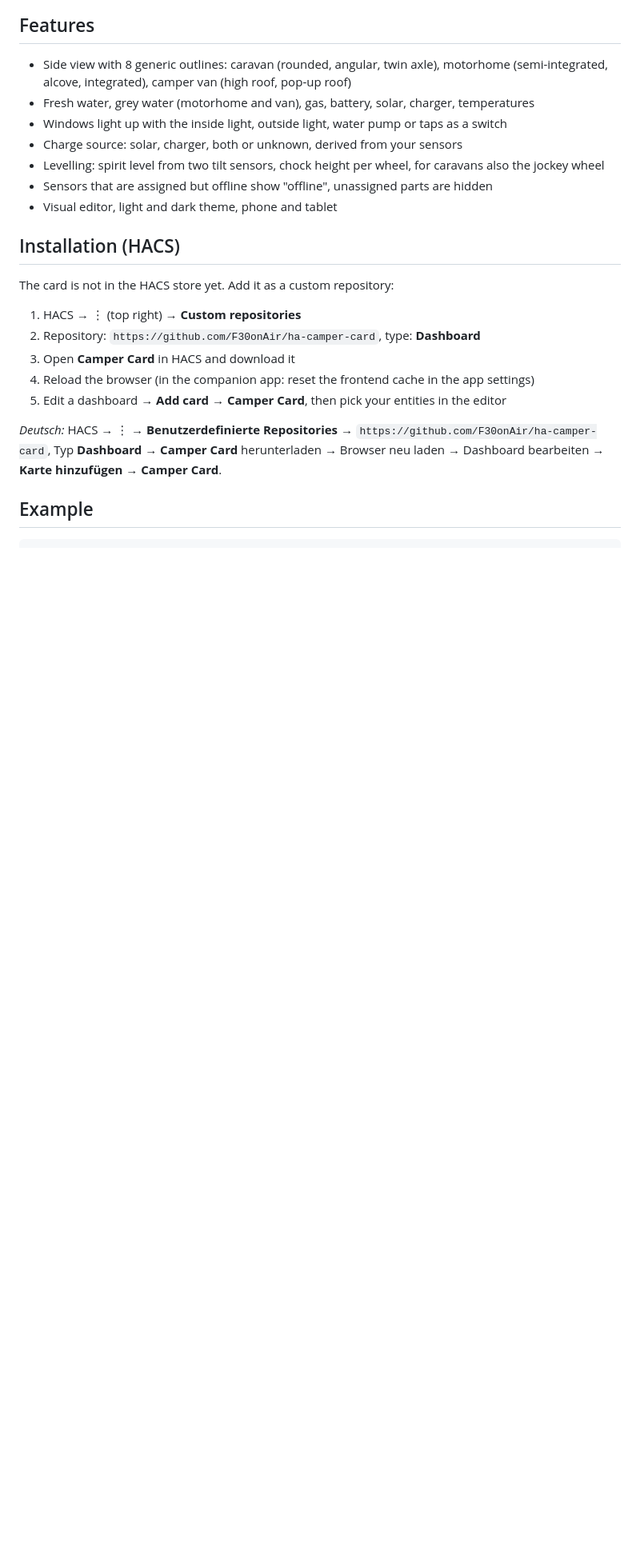
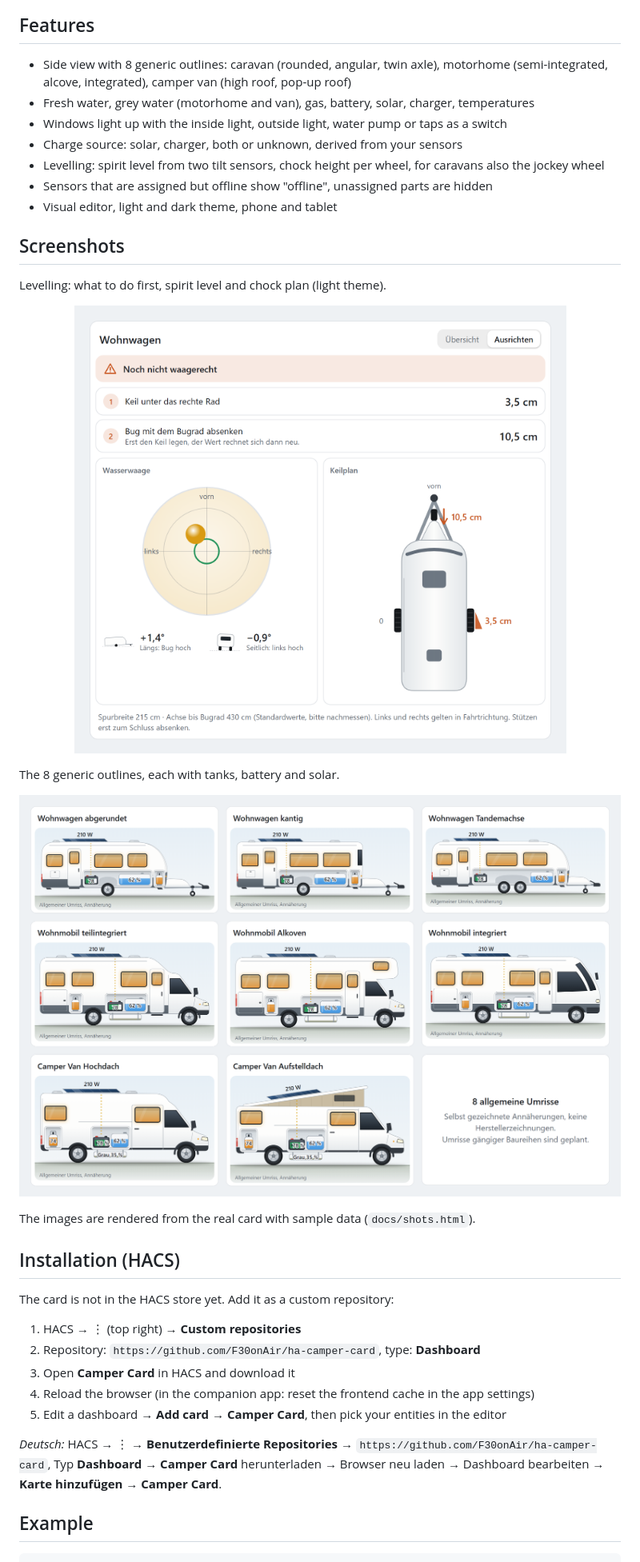
Before and after one commit to F30onAir/ha-camper-card, a Markdown page: README.md, the part around one of its changes. Shown at 80% size. GitHub-like rendering; pictures changed too: docs/images/leveling-light.png (added), docs/images/outlines.png (added); blank space fills up the shorter version.

Commit message:
README: Bilder der Karte ergänzt
Übersicht im dunklen Modus, Ausrichten im hellen Modus und alle 8
Umrisse. Die Bilder entstehen aus der echten Karte mit Beispieldaten
über docs/shots.html.

Co-Authored-By: Claude Opus 5.5 <noreply@anthropic.com>

```diff
--- a/README.md
+++ b/README.md
@@ -15,6 +17,18 @@ Dashboard card for Home Assistant: a caravan, motorhome or camper van in side vi
 - Levelling: spirit level from two tilt sensors, chock height per wheel, for caravans also the jockey wheel
 - Sensors that are assigned but offline show "offline", unassigned parts are hidden
 - Visual editor, light and dark theme, phone and tablet
+
+## Screenshots
+
+Levelling: what to do first, spirit level and chock plan (light theme).
+
+<p align="center"><img src="https://raw.githubusercontent.com/F30onAir/ha-camper-card/main/docs/images/leveling-light.png" alt="Levelling view: status not level, chock 3.5 cm under the right wheel, lower the nose 10.5 cm with the jockey wheel, spirit level and chock plan from above" width="640"></p>
+
+The 8 generic outlines, each with tanks, battery and solar.
+
+<p align="center"><img src="https://raw.githubusercontent.com/F30onAir/ha-camper-card/main/docs/images/outlines.png" alt="Eight vehicle outlines: caravan rounded, angular and twin axle, motorhome semi-integrated, alcove and integrated, camper van with high roof and pop-up roof" width="860"></p>
+
+The images are rendered from the real card with sample data (`docs/shots.html`).
 
 ## Installation (HACS)
 
```
Also changed, not shown: other parts of README.md (+2 -0 lines), docs/images/overview-dark.png (added), 1 other file.
